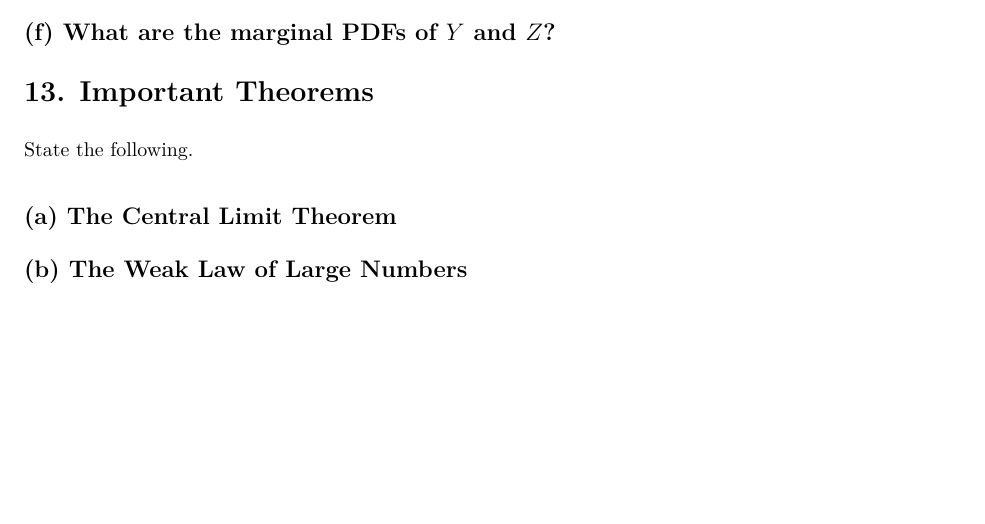
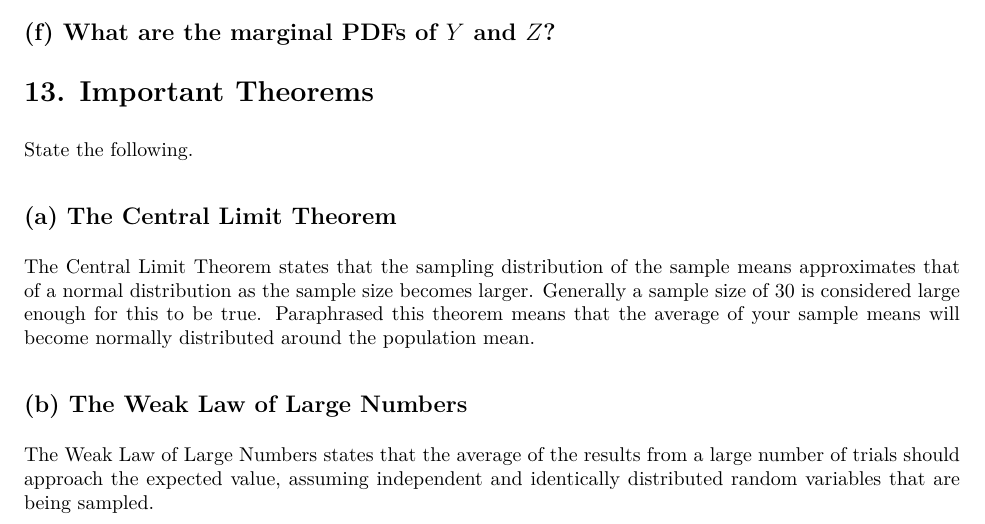
Before and after one commit to bevvvvv/FA2020-CompStats, an R Markdown document (HW01.Rmd): part of page 3 of 4, cut so that both start at the same text, the shorter picture padded with empty space. The pictures show the output file HW01.pdf that the author committed with the source.

Commit message:
hw01 - theorem

```diff
--- a/HW01.Rmd
+++ b/HW01.Rmd
@@ -87,7 +87,11 @@ State the following.
 
 ## (a) The Central Limit Theorem
 
+The Central Limit Theorem states that the sampling distribution of the sample means approximates that of a normal distribution as the sample size becomes larger. Generally a sample size of 30 is considered large enough for this to be true. Paraphrased this theorem means that the average of your sample means will become normally distributed around the population mean.
+
 ## (b) The Weak Law of Large Numbers
+
+The Weak Law of Large Numbers states that the average of the results from a large number of trials should approach the expected value, assuming independent and identically distributed random variables that are being sampled.
 
 # 14. MLE
 
```
Also changed, not shown: HW01.pdf.
